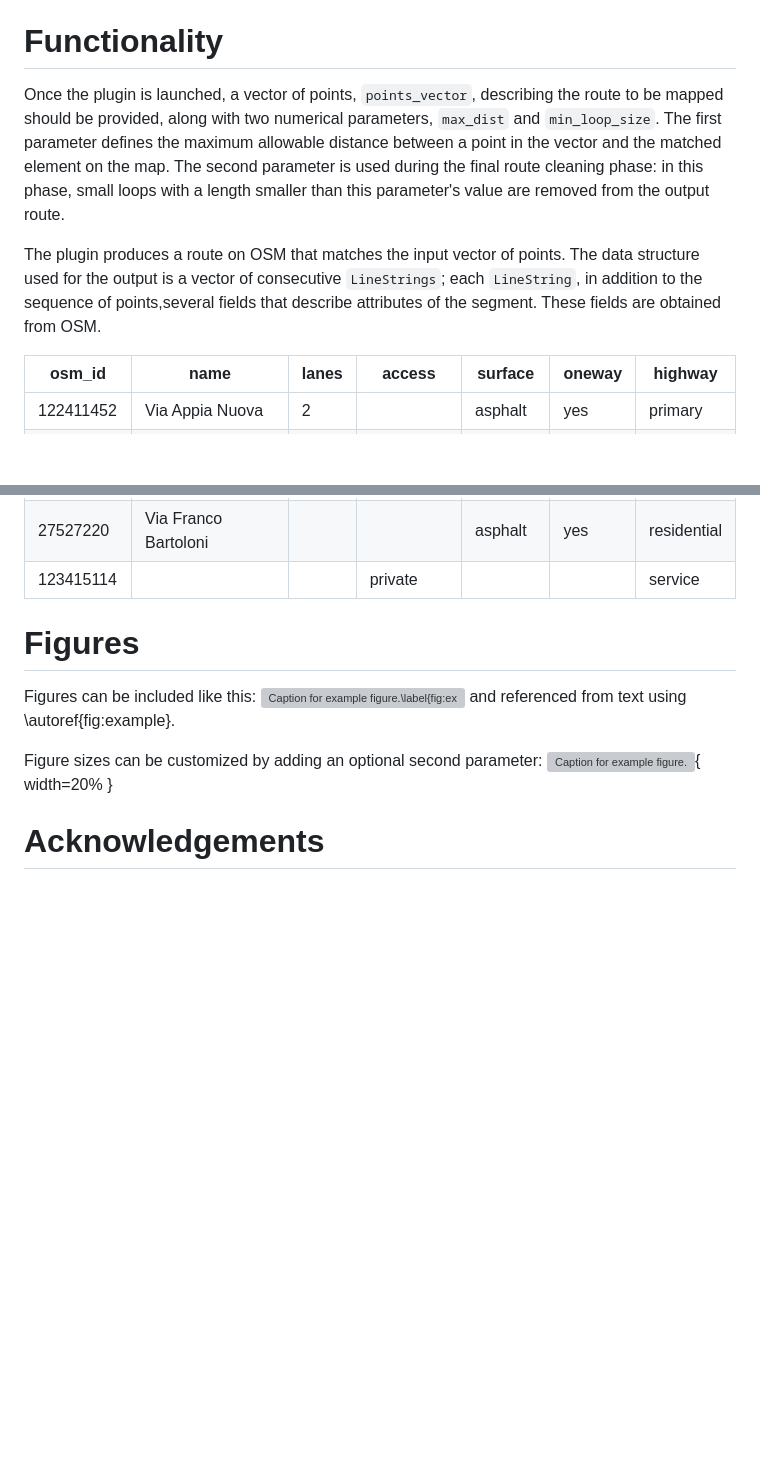
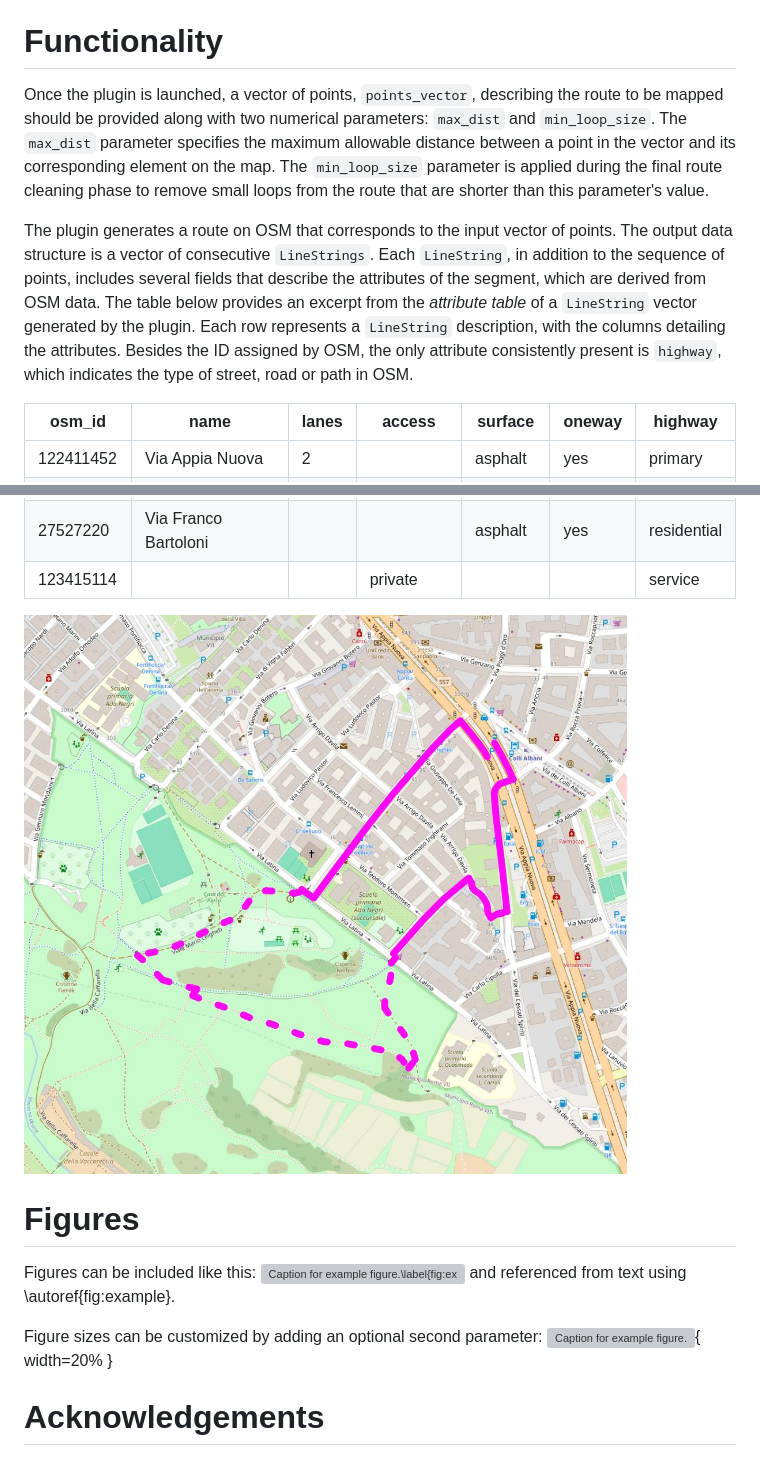
Before and after one commit to glucawork/osm_map_matching, a Markdown page: paper/paper.md, 2 parts joined by grey strips. GitHub-like rendering; pictures changed too: paper/pictures/caffarella.jpg (added); blank space fills up the shorter version; grey boxes are pictures that could not be loaded.

Commit message:
the paper: atrtribute representation in map

```diff
--- a/paper/paper.md
+++ b/paper/paper.md
@@ -34,9 +34,9 @@ Additionally, we were unable to fully get the two plugins to work, possibly due
 
 # Functionality
 
-Once the plugin is launched, a vector of points, `points_vector`, describing the route to be mapped should be provided, along with two numerical parameters, `max_dist` and `min_loop_size`. The first parameter defines the maximum allowable distance between a point in the vector and the matched element on the map. The second parameter is used during the final route cleaning phase: in this phase, small loops with a length smaller than this parameter's value are removed from the output route.
+Once the plugin is launched, a vector of points, `points_vector`, describing the route to be mapped should be provided along with two numerical parameters: `max_dist` and `min_loop_size`. The `max_dist` parameter specifies the maximum allowable distance between a point in the vector and its corresponding element on the map. The `min_loop_size` parameter is applied during the final route cleaning phase to remove small loops from the route that are shorter than this parameter's value.
 
-The plugin produces a route on OSM that matches the input vector of points. The data structure used for the output is a vector of consecutive `LineStrings`; each `LineString`, in addition to the sequence of points,several fields that describe attributes of the segment. These fields are obtained from OSM.
+The plugin generates a route on OSM that corresponds to the input vector of points. The output data structure is a vector of consecutive `LineStrings`. Each `LineString`, in addition to the sequence of points, includes several fields that describe the attributes of the segment, which are derived from OSM data. The table below provides an excerpt from the *attribute table* of a `LineString` vector generated by the plugin. Each row represents a `LineString` description, with the columns detailing the attributes. Besides the ID assigned by OSM, the only attribute consistently present is `highway`, which indicates the type of street, road or path in OSM.
 
 |osm_id|name|lanes|access|surface|oneway|highway|
 |----|----|----|----|----|----|----|
@@ -51,7 +51,7 @@ The plugin produces a route on OSM that matches the input vector of points. The
 |123415114|||private|||service|
 
 
-
+![Caption for example figure.\label{fig:example}](pictures/caffarella.jpg)
 
 # Figures
 
```
Also changed, not shown: 1 other file.
